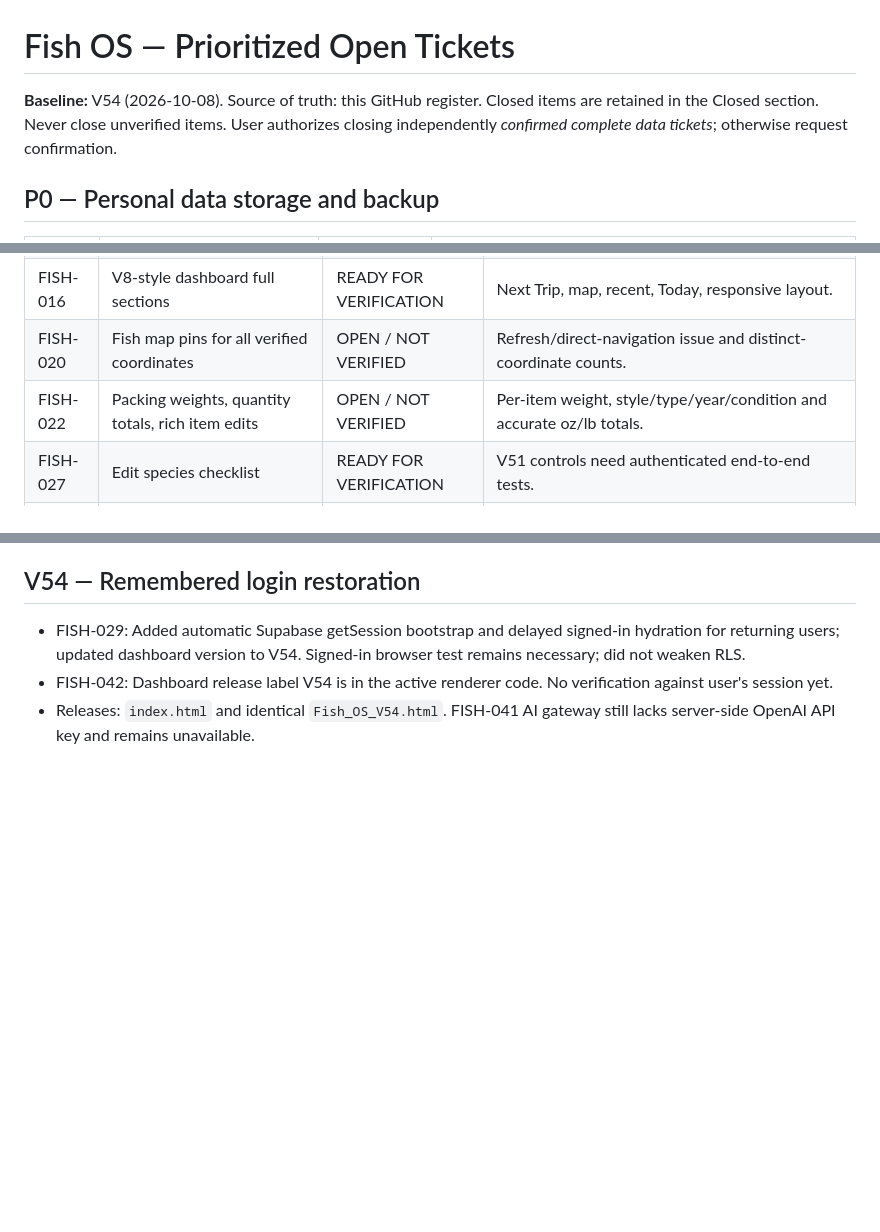
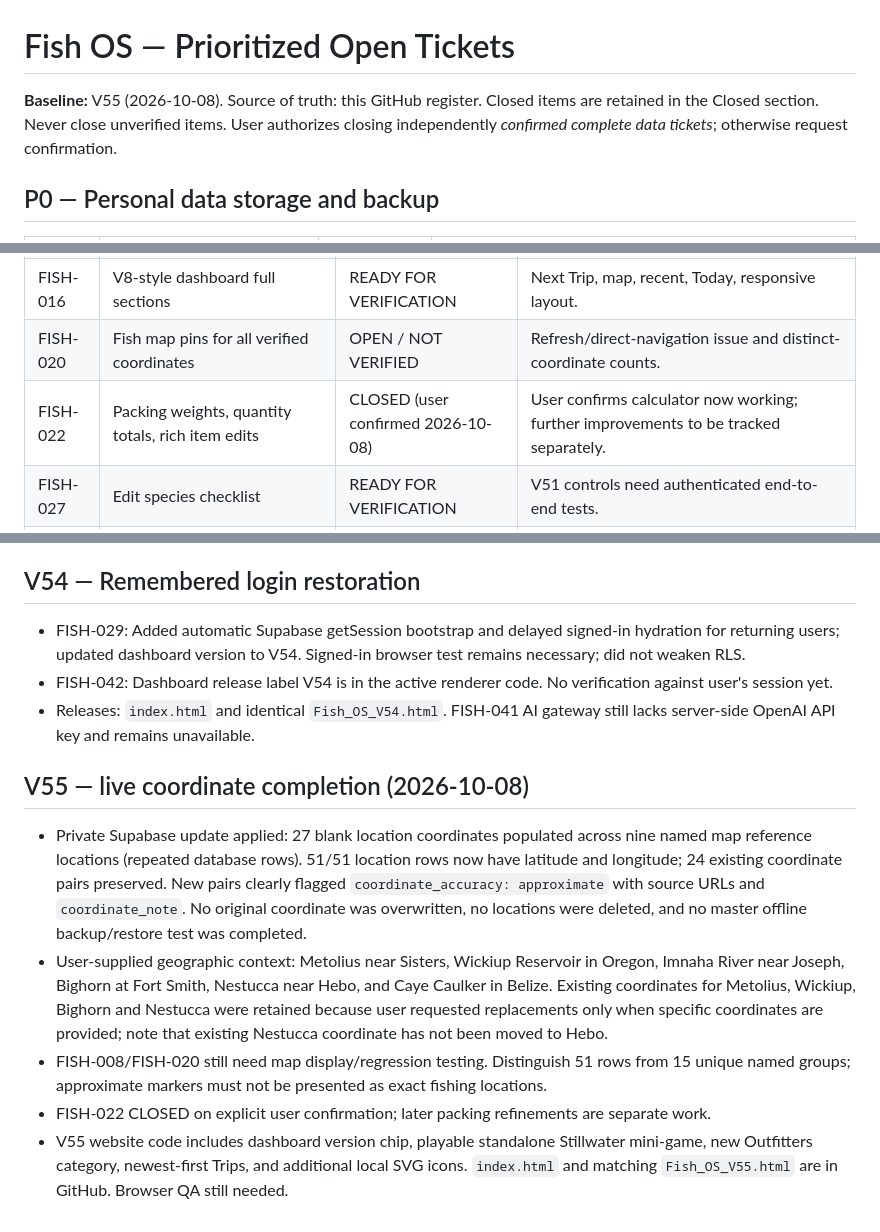
Before and after one commit to 8pvhd69bbv-svg/Fish-OS, a Markdown page: OPEN_TICKETS.md, 3 parts joined by grey strips. Rendered like a GitHub page; blank space fills up the shorter version.

Commit message:
Track V55 location coordinate enrichment and close user-verified packing ticket

```diff
--- a/OPEN_TICKETS.md
+++ b/OPEN_TICKETS.md
@@ -1,5 +1,5 @@
 # Fish OS — Prioritized Open Tickets
-**Baseline:** V54 (2026-10-08). Source of truth: this GitHub register. Closed items are retained in the Closed section. Never close unverified items. User authorizes closing independently *confirmed complete data tickets*; otherwise request confirmation.
+**Baseline:** V55 (2026-10-08). Source of truth: this GitHub register. Closed items are retained in the Closed section. Never close unverified items. User authorizes closing independently *confirmed complete data tickets*; otherwise request confirmation.
 
 ## P0 — Personal data storage and backup
 | ID | Ticket | Status | Acceptance / next check |
@@ -24,7 +24,7 @@
 | FISH-019 | Dashboard hours fished and miles, V8 layout | OPEN / NOT VERIFIED | Previous patches did not reliably display. Test against live records; no fabricated totals. |
 | FISH-016 | V8-style dashboard full sections | READY FOR VERIFICATION | Next Trip, map, recent, Today, responsive layout. |
 | FISH-020 | Fish map pins for all verified coordinates | OPEN / NOT VERIFIED | Refresh/direct-navigation issue and distinct-coordinate counts. |
-| FISH-022 | Packing weights, quantity totals, rich item edits | OPEN / NOT VERIFIED | Per-item weight, style/type/year/condition and accurate oz/lb totals. |
+| FISH-022 | Packing weights, quantity totals, rich item edits | CLOSED (user confirmed 2026-10-08) | User confirms calculator now working; further improvements to be tracked separately. |
 | FISH-027 | Edit species checklist | READY FOR VERIFICATION | V51 controls need authenticated end-to-end tests. |
 | FISH-028 | Gear health and replacement tracking | PARTIAL | V51 covers rods; extend to other component gear. |
 | FISH-031 | Dashboard heading above CORE | IMPLEMENTED / VERIFY | V52 changes all three legacy navigation arrays to DASHBOARD heading before CORE. |
@@ -96,3 +96,10 @@
 - FISH-029: Added automatic Supabase getSession bootstrap and delayed signed-in hydration for returning users; updated dashboard version to V54. Signed-in browser test remains necessary; did not weaken RLS.
 - FISH-042: Dashboard release label V54 is in the active renderer code. No verification against user's session yet.
 - Releases: `index.html` and identical `Fish_OS_V54.html`. FISH-041 AI gateway still lacks server-side OpenAI API key and remains unavailable.
+
+## V55 — live coordinate completion (2026-10-08)
+- Private Supabase update applied: 27 blank location coordinates populated across nine named map reference locations (repeated database rows). 51/51 location rows now have latitude and longitude; 24 existing coordinate pairs preserved. New pairs clearly flagged `coordinate_accuracy: approximate` with source URLs and `coordinate_note`. No original coordinate was overwritten, no locations were deleted, and no master offline backup/restore test was completed.
+- User-supplied geographic context: Metolius near Sisters, Wickiup Reservoir in Oregon, Imnaha River near Joseph, Bighorn at Fort Smith, Nestucca near Hebo, and Caye Caulker in Belize. Existing coordinates for Metolius, Wickiup, Bighorn and Nestucca were retained because user requested replacements only when specific coordinates are provided; note that existing Nestucca coordinate has not been moved to Hebo.
+- FISH-008/FISH-020 still need map display/regression testing. Distinguish 51 rows from 15 unique named groups; approximate markers must not be presented as exact fishing locations.
+- FISH-022 CLOSED on explicit user confirmation; later packing refinements are separate work.
+- V55 website code includes dashboard version chip, playable standalone Stillwater mini-game, new Outfitters category, newest-first Trips, and additional local SVG icons. `index.html` and matching `Fish_OS_V55.html` are in GitHub. Browser QA still needed.
```
